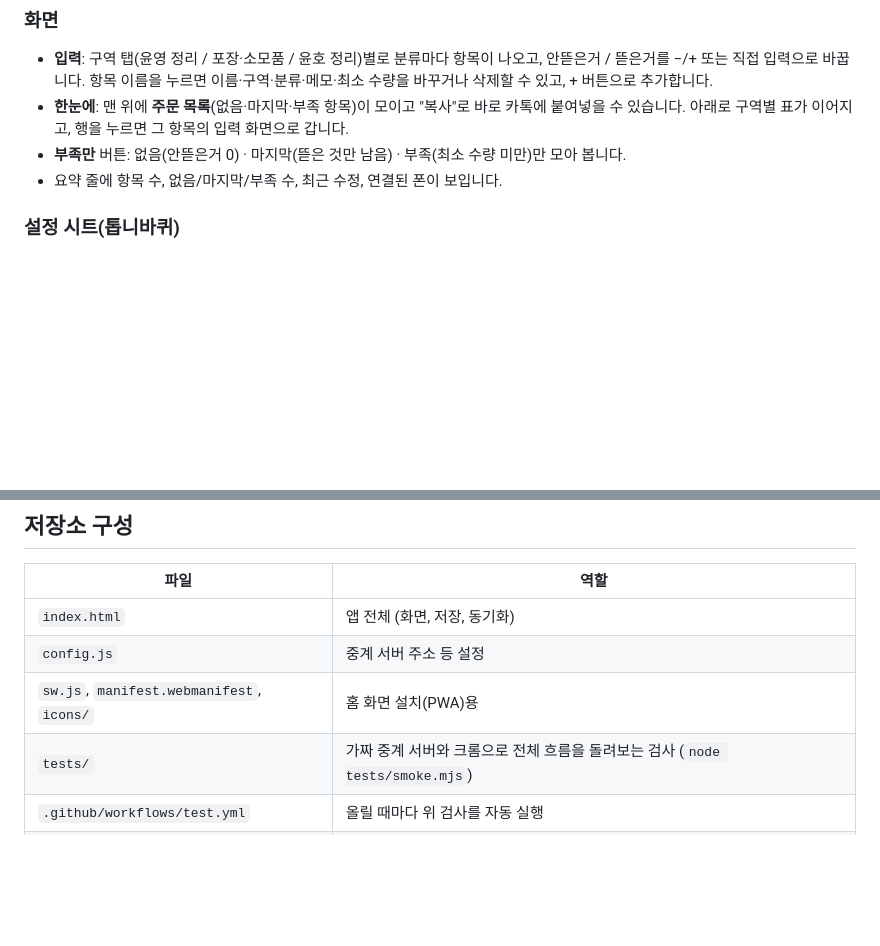
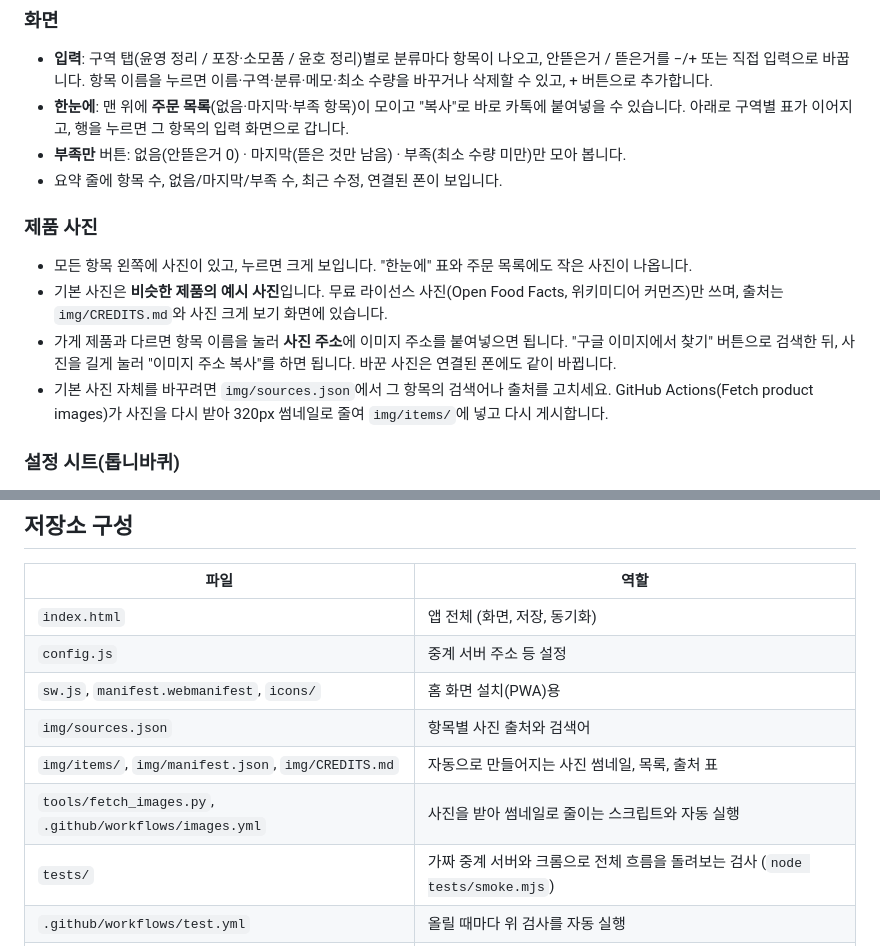
Before and after one commit to joyunho/cafedemung, a Markdown page: README.md, 2 parts joined by grey strips. GitHub-like rendering; blank space fills up the shorter version.

Commit message:
README: 제품 사진 설명 추가
Co-Authored-By: Claude Opus 5.5 <noreply@anthropic.com>
Claude-Session: https://claude.ai/code/session_01GuvdXPGmdCkvB2Yor3uLqQ

```diff
--- a/README.md
+++ b/README.md
@@ -17,6 +17,12 @@
 - **한눈에**: 맨 위에 **주문 목록**(없음·마지막·부족 항목)이 모이고 "복사"로 바로 카톡에 붙여넣을 수 있습니다. 아래로 구역별 표가 이어지고, 행을 누르면 그 항목의 입력 화면으로 갑니다.
 - **부족만** 버튼: 없음(안뜯은거 0) · 마지막(뜯은 것만 남음) · 부족(최소 수량 미만)만 모아 봅니다.
 - 요약 줄에 항목 수, 없음/마지막/부족 수, 최근 수정, 연결된 폰이 보입니다.
+
+### 제품 사진
+- 모든 항목 왼쪽에 사진이 있고, 누르면 크게 보입니다. "한눈에" 표와 주문 목록에도 작은 사진이 나옵니다.
+- 기본 사진은 **비슷한 제품의 예시 사진**입니다. 무료 라이선스 사진(Open Food Facts, 위키미디어 커먼즈)만 쓰며, 출처는 `img/CREDITS.md`와 사진 크게 보기 화면에 있습니다.
+- 가게 제품과 다르면 항목 이름을 눌러 **사진 주소**에 이미지 주소를 붙여넣으면 됩니다. "구글 이미지에서 찾기" 버튼으로 검색한 뒤, 사진을 길게 눌러 "이미지 주소 복사"를 하면 됩니다. 바꾼 사진은 연결된 폰에도 같이 바뀝니다.
+- 기본 사진 자체를 바꾸려면 `img/sources.json`에서 그 항목의 검색어나 출처를 고치세요. GitHub Actions(Fetch product images)가 사진을 다시 받아 320px 썸네일로 줄여 `img/items/`에 넣고 다시 게시합니다.
 
 ### 설정 시트(톱니바퀴)
 - 가게 코드 보기, 연결 링크 보내기/복사, 지금 받아오기
@@ -38,6 +44,9 @@
 | `index.html` | 앱 전체 (화면, 저장, 동기화) |
 | `config.js` | 중계 서버 주소 등 설정 |
 | `sw.js`, `manifest.webmanifest`, `icons/` | 홈 화면 설치(PWA)용 |
+| `img/sources.json` | 항목별 사진 출처와 검색어 |
+| `img/items/`, `img/manifest.json`, `img/CREDITS.md` | 자동으로 만들어지는 사진 썸네일, 목록, 출처 표 |
+| `tools/fetch_images.py`, `.github/workflows/images.yml` | 사진을 받아 썸네일로 줄이는 스크립트와 자동 실행 |
 | `tests/` | 가짜 중계 서버와 크롬으로 전체 흐름을 돌려보는 검사 (`node tests/smoke.mjs`) |
 | `.github/workflows/test.yml` | 올릴 때마다 위 검사를 자동 실행 |
 | `.github/workflows/deploy.yml` | main에 올리면 앱 파일을 gh-pages 브랜치로 게시 |
```
